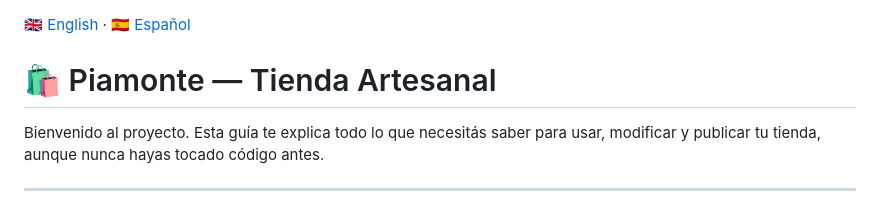
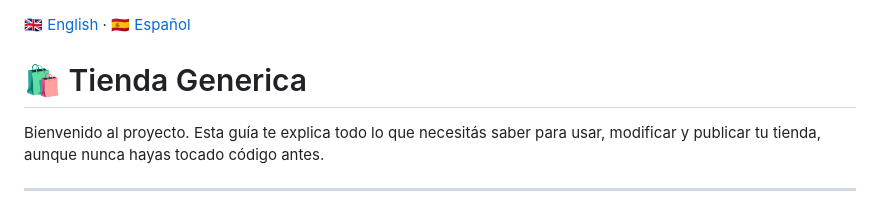
Before and after one commit to LeonardoChopi/Tienda-gen-rica, a Markdown page: README.md, the part around the change. GitHub-like rendering.

```diff
--- a/README.md
+++ b/README.md
@@ -1,6 +1,6 @@
 🇬🇧 [English](readme.english.md) · 🇪🇸 [Español](README.md)
 
-# 🛍️ Piamonte — Tienda Artesanal
+# 🛍️ Tienda Generica
 
 Bienvenido al proyecto. Esta guía te explica todo lo que necesitás saber para usar, modificar y publicar tu tienda, aunque nunca hayas tocado código antes.
 
```
